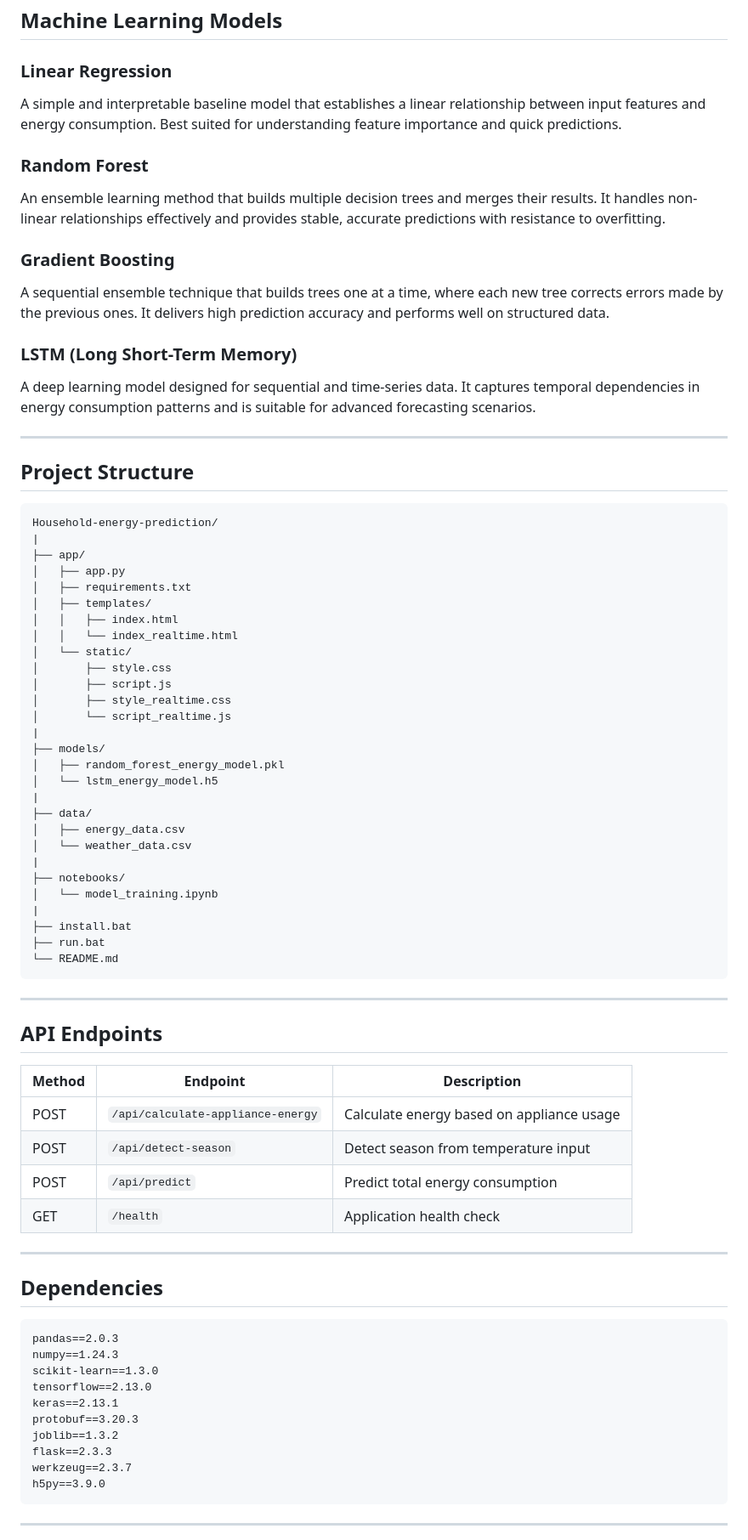
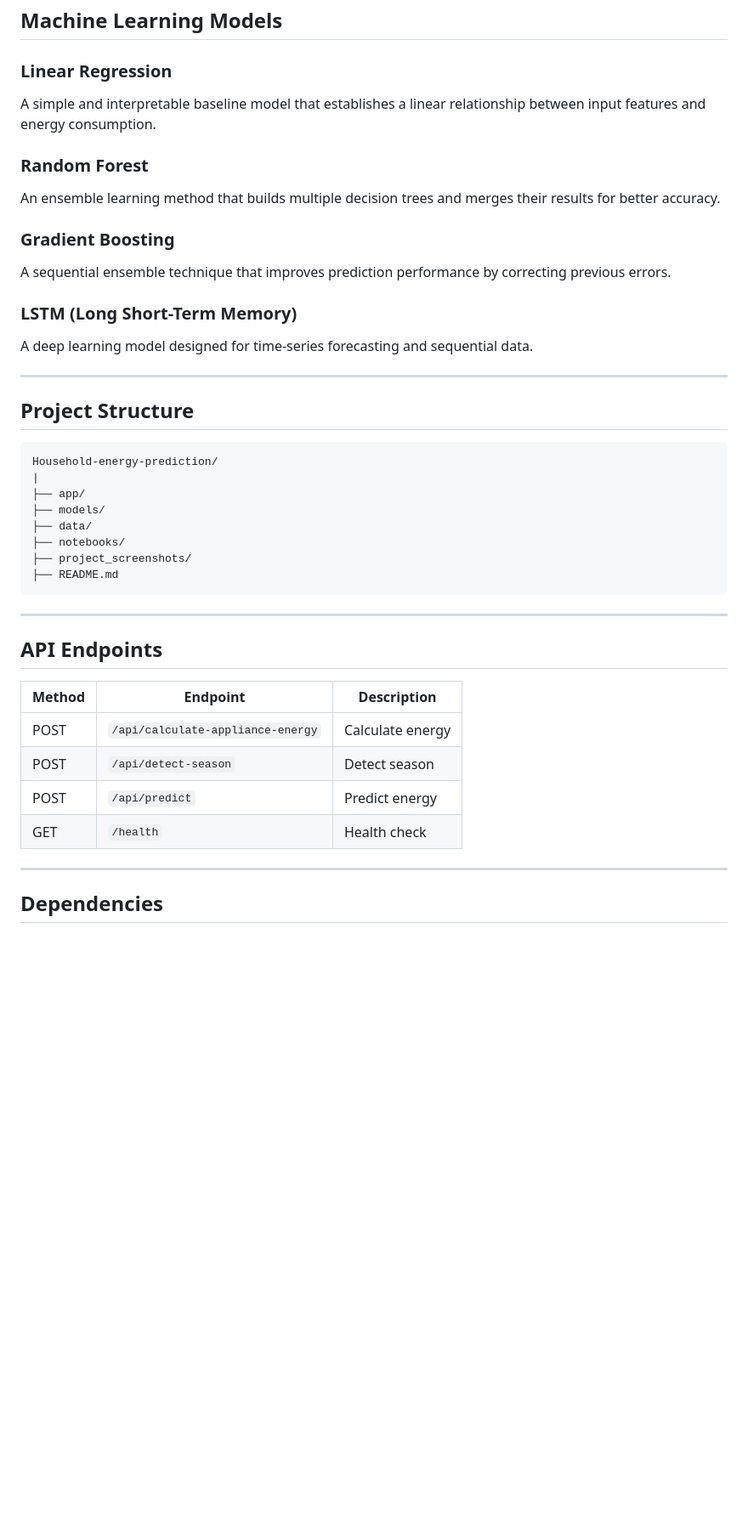
Before and after one commit to yuvashree031/Household-Energy-Prediction-System, a Markdown page: README.md, the part around one of its changes. Shown at 85% size. Drawn GitHub-style; blank space fills up the shorter version.

````diff
--- a/README.md
+++ b/README.md
@@ -98,20 +150,16 @@ View the predicted energy consumption along with an appliance-wise breakdown. Re
 ## Machine Learning Models
 
 ### Linear Regression
-
-A simple and interpretable baseline model that establishes a linear relationship between input features and energy consumption. Best suited for understanding feature importance and quick predictions.
+A simple and interpretable baseline model that establishes a linear relationship between input features and energy consumption.
 
 ### Random Forest
-
-An ensemble learning method that builds multiple decision trees and merges their results. It handles non-linear relationships effectively and provides stable, accurate predictions with resistance to overfitting.
+An ensemble learning method that builds multiple decision trees and merges their results for better accuracy.
 
 ### Gradient Boosting
-
-A sequential ensemble technique that builds trees one at a time, where each new tree corrects errors made by the previous ones. It delivers high prediction accuracy and performs well on structured data.
+A sequential ensemble technique that improves prediction performance by correcting previous errors.
 
 ### LSTM (Long Short-Term Memory)
-
-A deep learning model designed for sequential and time-series data. It captures temporal dependencies in energy consumption patterns and is suitable for advanced forecasting scenarios.
+A deep learning model designed for time-series forecasting and sequential data.
 
 ---
 
@@ -121,31 +169,11 @@ A deep learning model designed for sequential and time-series data. It captures
 Household-energy-prediction/
 |
 ├── app/
-│   ├── app.py
-│   ├── requirements.txt
-│   ├── templates/
-│   │   ├── index.html
-│   │   └── index_realtime.html
-│   └── static/
-│       ├── style.css
-│       ├── script.js
-│       ├── style_realtime.css
-│       └── script_realtime.js
-|
 ├── models/
-│   ├── random_forest_energy_model.pkl
-│   └── lstm_energy_model.h5
-|
 ├── data/
-│   ├── energy_data.csv
-│   └── weather_data.csv
-|
 ├── notebooks/
-│   └── model_training.ipynb
-|
-├── install.bat
-├── run.bat
-└── README.md
+├── project_screenshots/
+├── README.md
 ```
 
 ---
@@ -154,27 +182,13 @@ Household-energy-prediction/
 
 | Method | Endpoint | Description |
 |--------|----------|-------------|
-| POST | `/api/calculate-appliance-energy` | Calculate energy based on appliance usage |
-| POST | `/api/detect-season` | Detect season from temperature input |
-| POST | `/api/predict` | Predict total energy consumption |
-| GET | `/health` | Application health check |
+| POST | `/api/calculate-appliance-energy` | Calculate energy |
+| POST | `/api/detect-season` | Detect season |
+| POST | `/api/predict` | Predict energy |
+| GET | `/health` | Health check |
 
 ---
 
 ## Dependencies
 
 ```
-pandas==2.0.3
-numpy==1.24.3
-scikit-learn==1.3.0
-tensorflow==2.13.0
-keras==2.13.1
-protobuf==3.20.3
-joblib==1.3.2
-flask==2.3.3
-werkzeug==2.3.7
-h5py==3.9.0
-```
-
----
-
````
Also changed, not shown: other parts of README.md (+64 -36 lines).
